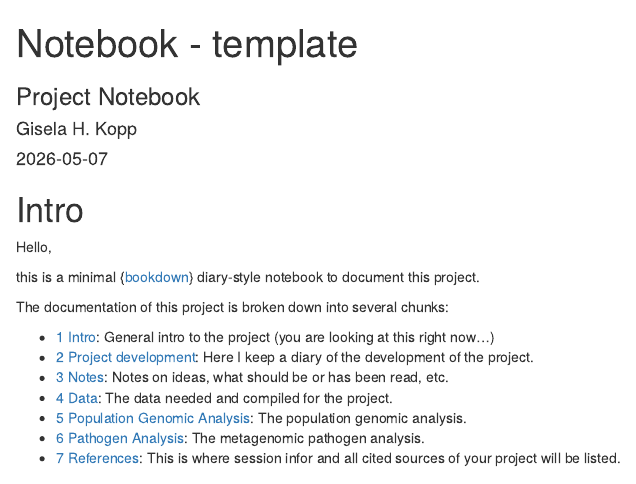
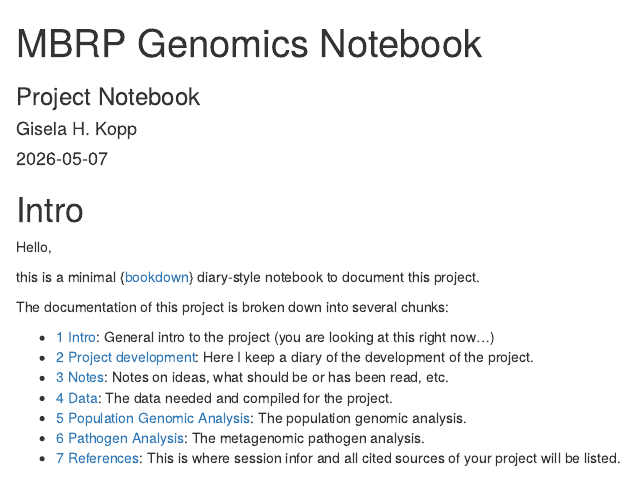
Before and after one commit to GiselaHKopp/MBRP_genomics, an R Markdown document (MBRP_genomics_notebook/vignettes/index.Rmd): the page in a window 1100 px wide, from its top. Rendered offline with R 4.5, knitr and Pandoc, with nearby package versions.

Commit message:
update notebook README and index

```diff
--- a/MBRP_genomics_notebook/vignettes/index.Rmd
+++ b/MBRP_genomics_notebook/vignettes/index.Rmd
@@ -1,5 +1,5 @@
 ---
-title: "Notebook - template"
+title: "MBRP Genomics Notebook"
 author: "Gisela H. Kopp"
 date: "`r Sys.Date()`"
 bibliography: book.bib
@@ -7,7 +7,7 @@ description: A diary-style notebook for this project
 documentclass: book
 editor_options:
   chunk_output_type: console
-github-repo: https://github.com/GiselaHKopp/Westbaboon_Notebook
+github-repo: https://github.com/GiselaHKopp/MBRP_genomics
 link-citations: yes
 subtitle: Project Notebook
 biblio-style: apalike
```
Also changed, not shown: MBRP_genomics_notebook/README.md.
